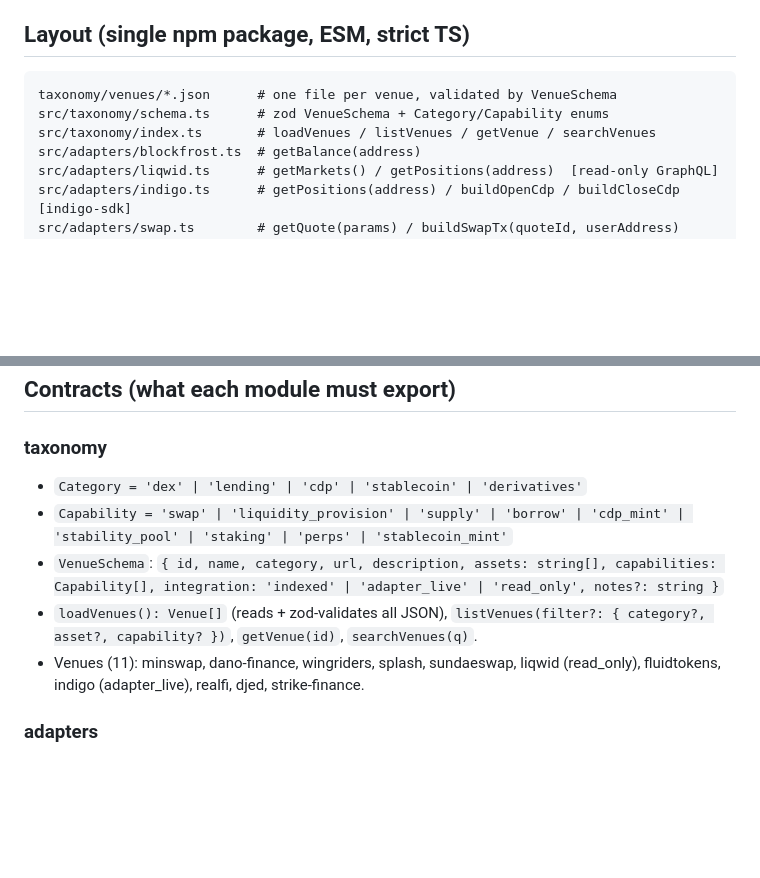
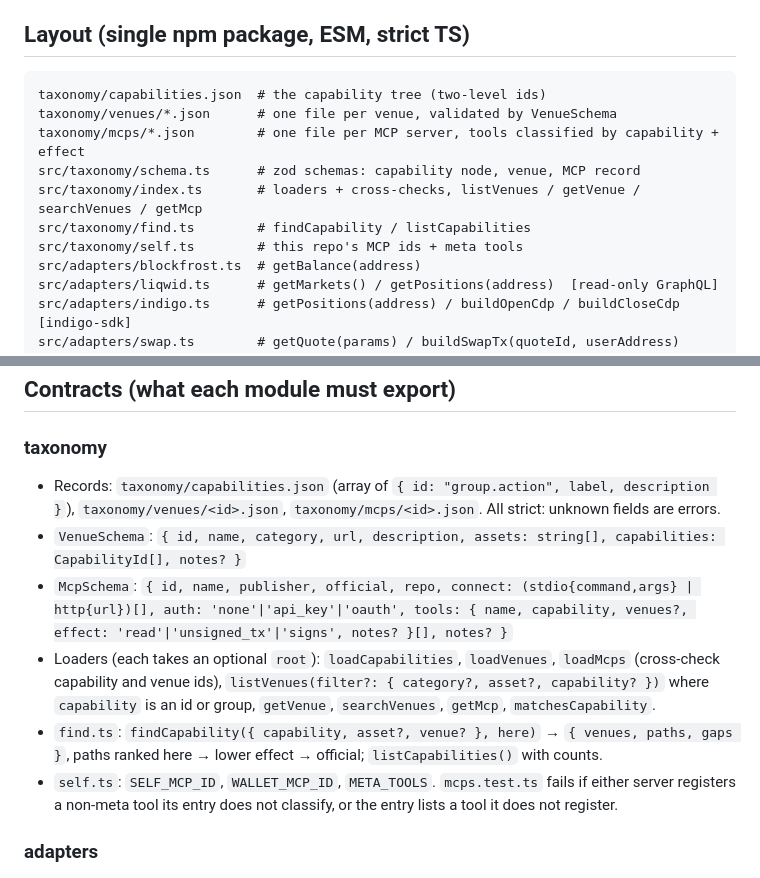
Before and after one commit to ardey26/cardano-defi-mcp, a Markdown page: DESIGN.md, 2 parts joined by grey strips. GitHub-like rendering; blank space fills up the shorter version.

````diff
--- a/DESIGN.md
+++ b/DESIGN.md
@@ -9,9 +9,13 @@ holds funds and never signs anything.
 ## Layout (single npm package, ESM, strict TS)
 
 ```
+taxonomy/capabilities.json  # the capability tree (two-level ids)
 taxonomy/venues/*.json      # one file per venue, validated by VenueSchema
-src/taxonomy/schema.ts      # zod VenueSchema + Category/Capability enums
-src/taxonomy/index.ts       # loadVenues / listVenues / getVenue / searchVenues
+taxonomy/mcps/*.json        # one file per MCP server, tools classified by capability + effect
+src/taxonomy/schema.ts      # zod schemas: capability node, venue, MCP record
+src/taxonomy/index.ts       # loaders + cross-checks, listVenues / getVenue / searchVenues / getMcp
+src/taxonomy/find.ts        # findCapability / listCapabilities
+src/taxonomy/self.ts        # this repo's MCP ids + meta tools
 src/adapters/blockfrost.ts  # getBalance(address)
 src/adapters/liqwid.ts      # getMarkets() / getPositions(address)  [read-only GraphQL]
 src/adapters/indigo.ts      # getPositions(address) / buildOpenCdp / buildCloseCdp  [indigo-sdk]
@@ -26,12 +30,17 @@ src/__tests__/              # vitest
 ## Contracts (what each module must export)
 
 ### taxonomy
-- `Category = 'dex' | 'lending' | 'cdp' | 'stablecoin' | 'derivatives'`
-- `Capability = 'swap' | 'liquidity_provision' | 'supply' | 'borrow' | 'cdp_mint' | 'stability_pool' | 'staking' | 'perps' | 'stablecoin_mint'`
-- `VenueSchema`: `{ id, name, category, url, description, assets: string[], capabilities: Capability[], integration: 'indexed' | 'adapter_live' | 'read_only', notes?: string }`
-- `loadVenues(): Venue[]` (reads + zod-validates all JSON), `listVenues(filter?: { category?, asset?, capability? })`, `getVenue(id)`, `searchVenues(q)`.
-- Venues (11): minswap, dano-finance, wingriders, splash, sundaeswap, liqwid (read_only),
-  fluidtokens, indigo (adapter_live), realfi, djed, strike-finance.
+- Records: `taxonomy/capabilities.json` (array of `{ id: "group.action", label, description }`),
+  `taxonomy/venues/<id>.json`, `taxonomy/mcps/<id>.json`. All strict: unknown fields are errors.
+- `VenueSchema`: `{ id, name, category, url, description, assets: string[], capabilities: CapabilityId[], notes? }`
+- `McpSchema`: `{ id, name, publisher, official, repo, connect: (stdio{command,args} | http{url})[], auth: 'none'|'api_key'|'oauth', tools: { name, capability, venues?, effect: 'read'|'unsigned_tx'|'signs', notes? }[], notes? }`
+- Loaders (each takes an optional `root`): `loadCapabilities`, `loadVenues`, `loadMcps` (cross-check
+  capability and venue ids), `listVenues(filter?: { category?, asset?, capability? })` where
+  `capability` is an id or group, `getVenue`, `searchVenues`, `getMcp`, `matchesCapability`.
+- `find.ts`: `findCapability({ capability, asset?, venue? }, here)` → `{ venues, paths, gaps }`, paths
+  ranked here → lower effect → official; `listCapabilities()` with counts.
+- `self.ts`: `SELF_MCP_ID`, `WALLET_MCP_ID`, `META_TOOLS`. `mcps.test.ts` fails if either server
+  registers a non-meta tool its entry does not classify, or the entry lists a tool it does not register.
 
 ### adapters
 - `blockfrost.getBalance(address) -> { address, lovelace: string, ada: number, assets: [{ unit, quantity }] }`
````
Also changed, not shown: README.md (+30 -16 lines), specs/taxonomy-v2.md (+1 -1 lines).
